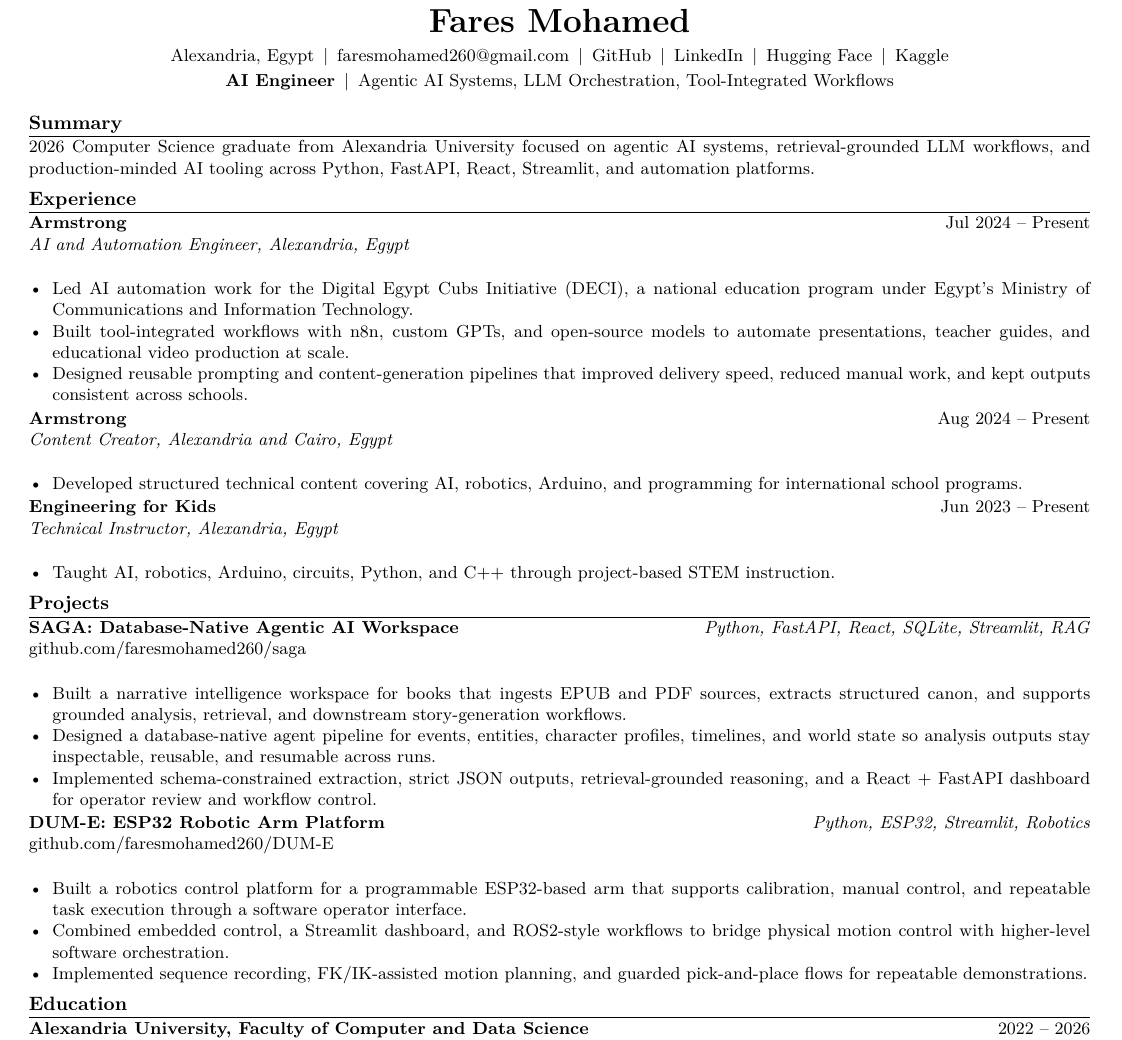
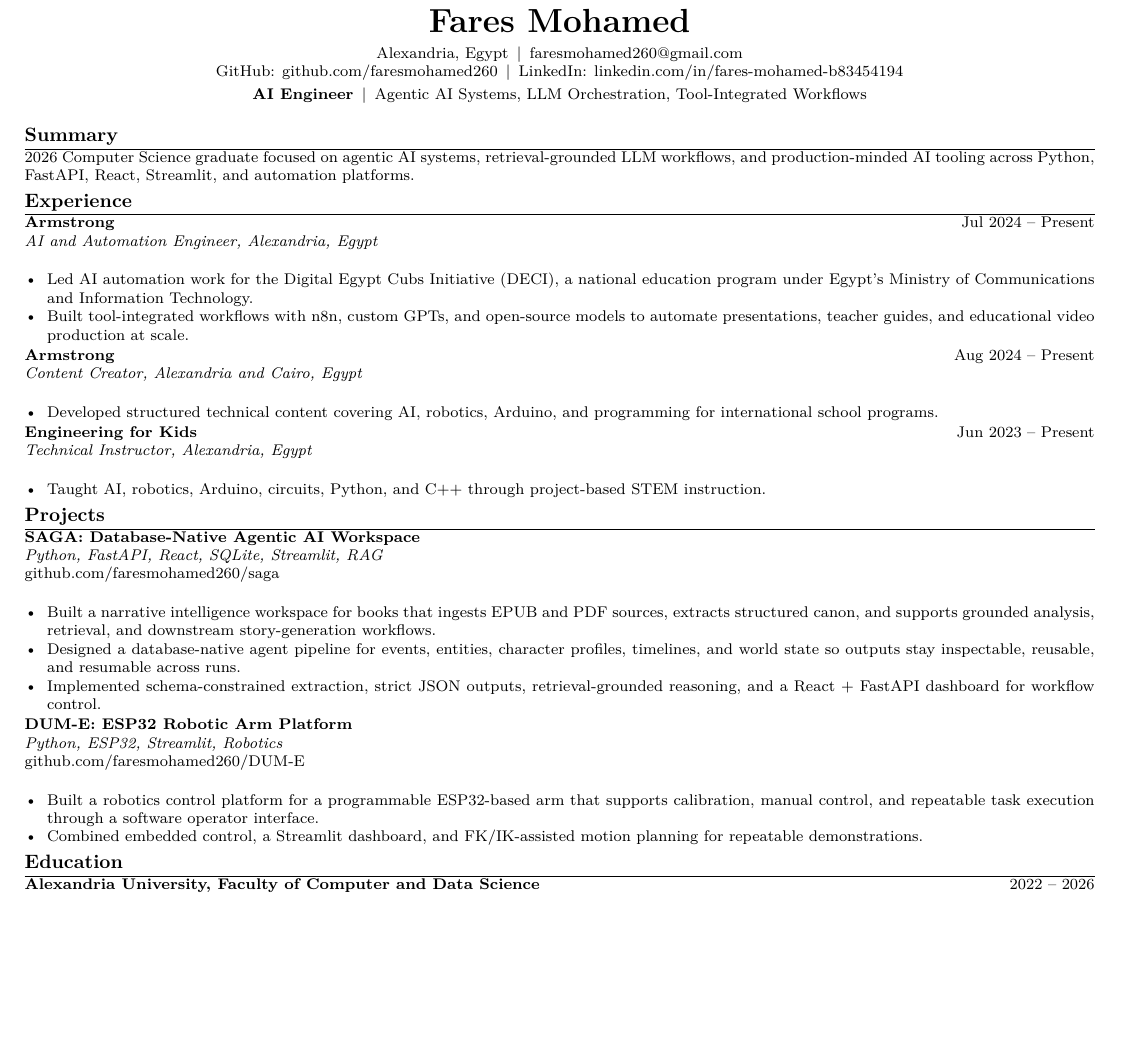
Before and after one commit to faresmohamed260/resume, a LaTeX CV (latex/Fares_Mohamed_AI_Engineer_Resume.tex): part of the page, cut so that both start at the same text, the shorter picture padded with empty space. Compiled offline with pdfLaTeX.

Commit message:
Optimize resume for ATS autofill parsing

```diff
--- a/latex/Fares_Mohamed_AI_Engineer_Resume.tex
+++ b/latex/Fares_Mohamed_AI_Engineer_Resume.tex
@@ -1,6 +1,6 @@
 \documentclass[letterpaper]{article}
 
-\usepackage[margin=0.45in]{geometry}
+\usepackage[margin=0.42in]{geometry}
 \usepackage[hidelinks]{hyperref}
 \usepackage{enumitem}
 \usepackage{titlesec}
@@ -21,22 +25,22 @@
 
 \begin{document}
-\small
+\footnotesize
 
 \begin{center}
     {\LARGE \textbf{Fares Mohamed}}\\[4pt]
-    Alexandria, Egypt \,|\, \href{mailto:faresmohamed260@gmail.com}{faresmohamed260@gmail.com} \,|\, \href{https://github.com/faresmohamed260}{GitHub} \,|\, \href{https://www.linkedin.com/in/fares-mohamed-b83454194/}{LinkedIn} \,|\, \href{https://huggingface.co/faresmohamed260}{Hugging Face} \,|\, \href{https://www.kaggle.com/faresmohamed260}{Kaggle}\\[2pt]
+    Alexandria, Egypt \,|\, \href{mailto:faresmohamed260@gmail.com}{faresmohamed260@gmail.com} \\
+    GitHub: \href{https://github.com/faresmohamed260}{github.com/faresmohamed260} \,|\, LinkedIn: \href{https://www.linkedin.com/in/fares-mohamed-b83454194/}{linkedin.com/in/fares-mohamed-b83454194}\\[2pt]
     \textbf{AI Engineer} \,|\, Agentic AI Systems, LLM Orchestration, Tool-Integrated Workflows
 \end{center}
 
 \section*{Summary}
-2026 Computer Science graduate from Alexandria University focused on agentic AI systems, retrieval-grounded LLM workflows, and production-minded AI tooling across Python, FastAPI, React, Streamlit, and automation platforms.
+2026 Computer Science graduate focused on agentic AI systems, retrieval-grounded LLM workflows, and production-minded AI tooling across Python, FastAPI, React, Streamlit, and automation platforms.
 
 \section*{Experience}
 \roleline{Armstrong}{Jul 2024 -- Present}{AI and Automation Engineer, Alexandria, Egypt}
 \begin{itemize}
     \item Led AI automation work for the Digital Egypt Cubs Initiative (DECI), a national education program under Egypt's Ministry of Communications and Information Technology.
     \item Built tool-integrated workflows with n8n, custom GPTs, and open-source models to automate presentations, teacher guides, and educational video production at scale.
-    \item Designed reusable prompting and content-generation pipelines that improved delivery speed, reduced manual work, and kept outputs consistent across schools.
 \end{itemize}
 
 \roleline{Armstrong}{Aug 2024 -- Present}{Content Creator, Alexandria and Cairo, Egypt}
@@ -50,24 +54,23 @@
 \end{itemize}
 
 \section*{Projects}
-\textbf{SAGA: Database-Native Agentic AI Workspace} \hfill \textit{Python, FastAPI, React, SQLite, Streamlit, RAG}\\
+\projectheader{SAGA: Database-Native Agentic AI Workspace}{Python, FastAPI, React, SQLite, Streamlit, RAG}
 \href{https://github.com/faresmohamed260/saga}{github.com/faresmohamed260/saga}\\
 \begin{itemize}
     \item Built a narrative intelligence workspace for books that ingests EPUB and PDF sources, extracts structured canon, and supports grounded analysis, retrieval, and downstream story-generation workflows.
-    \item Designed a database-native agent pipeline for events, entities, character profiles, timelines, and world state so analysis outputs stay inspectable, reusable, and resumable across runs.
-    \item Implemented schema-constrained extraction, strict JSON outputs, retrieval-grounded reasoning, and a React + FastAPI dashboard for operator review and workflow control.
+    \item Designed a database-native agent pipeline for events, entities, character profiles, timelines, and world state so outputs stay inspectable, reusable, and resumable across runs.
+    \item Implemented schema-constrained extraction, strict JSON outputs, retrieval-grounded reasoning, and a React + FastAPI dashboard for workflow control.
 \end{itemize}
 
-\textbf{DUM-E: ESP32 Robotic Arm Platform} \hfill \textit{Python, ESP32, Streamlit, Robotics}\\
+\projectheader{DUM-E: ESP32 Robotic Arm Platform}{Python, ESP32, Streamlit, Robotics}
 \href{https://github.com/faresmohamed260/DUM-E}{github.com/faresmohamed260/DUM-E}\\
 \begin{itemize}
     \item Built a robotics control platform for a programmable ESP32-based arm that supports calibration, manual control, and repeatable task execution through a software operator interface.
-    \item Combined embedded control, a Streamlit dashboard, and ROS2-style workflows to bridge physical motion control with higher-level software orchestration.
-    \item Implemented sequence recording, FK/IK-assisted motion planning, and guarded pick-and-place flows for repeatable demonstrations.
+    \item Combined embedded control, a Streamlit dashboard, and FK/IK-assisted motion planning for repeatable demonstrations.
 \end{itemize}
 
 \section*{Education}
 \textbf{Alexandria University, Faculty of Computer and Data Science} \hfill 2022 -- 2026\\
-B.Sc. in Computer Science (Intelligent Systems), Alexandria, Egypt
+B.Sc. in Computer Science (Intelligent Systems), Alexandria, Egypt\\
 
 \section*{Leadership}
```
Also changed, not shown: Fares_Mohamed_AI_Engineer_Resume.pdf, Fares_Mohamed_Agentic_AI_Systems_Resume.pdf, latex/Fares_Mohamed_AI_Engineer_Resume.tex (11 more changed lines).
